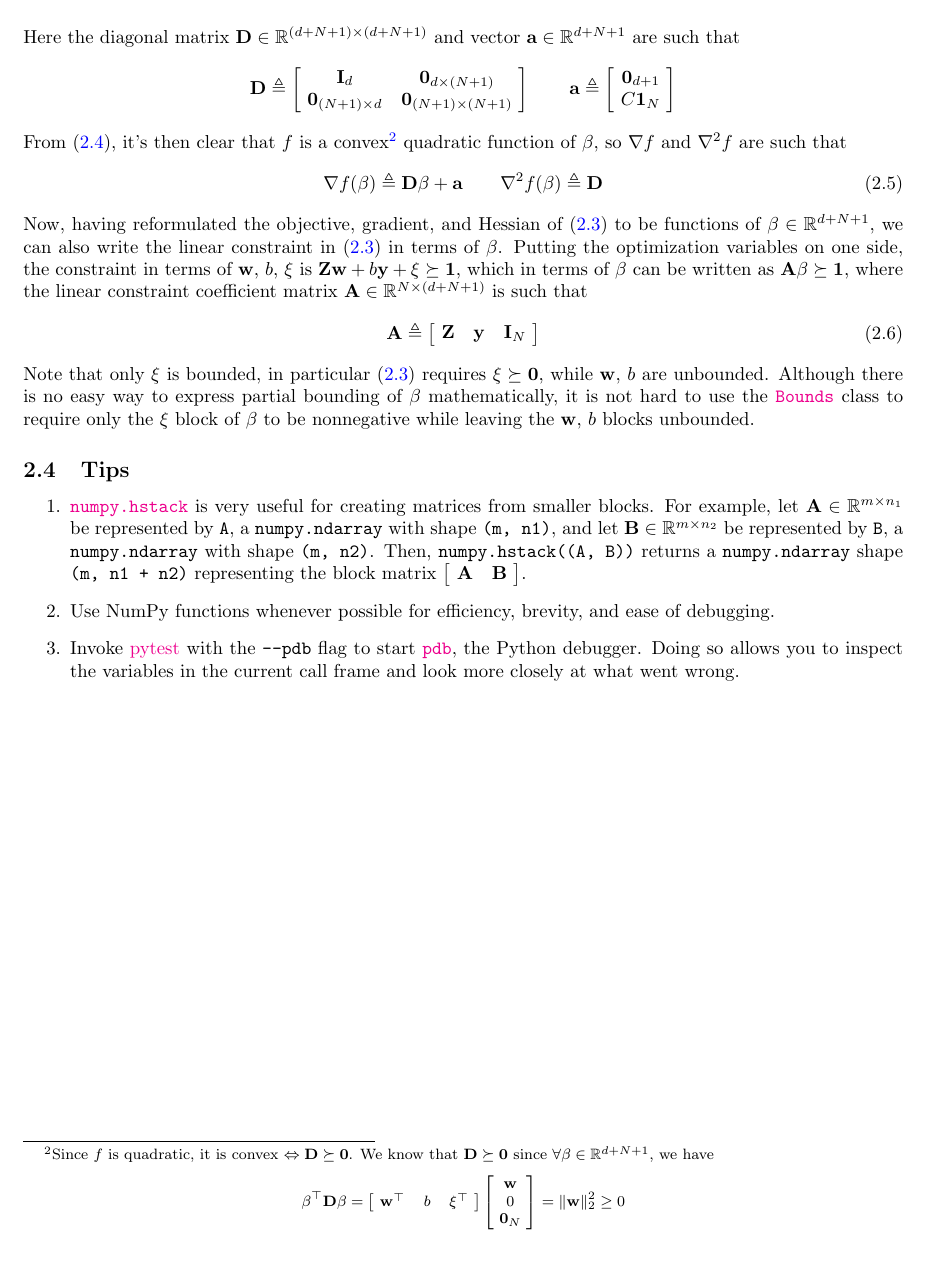
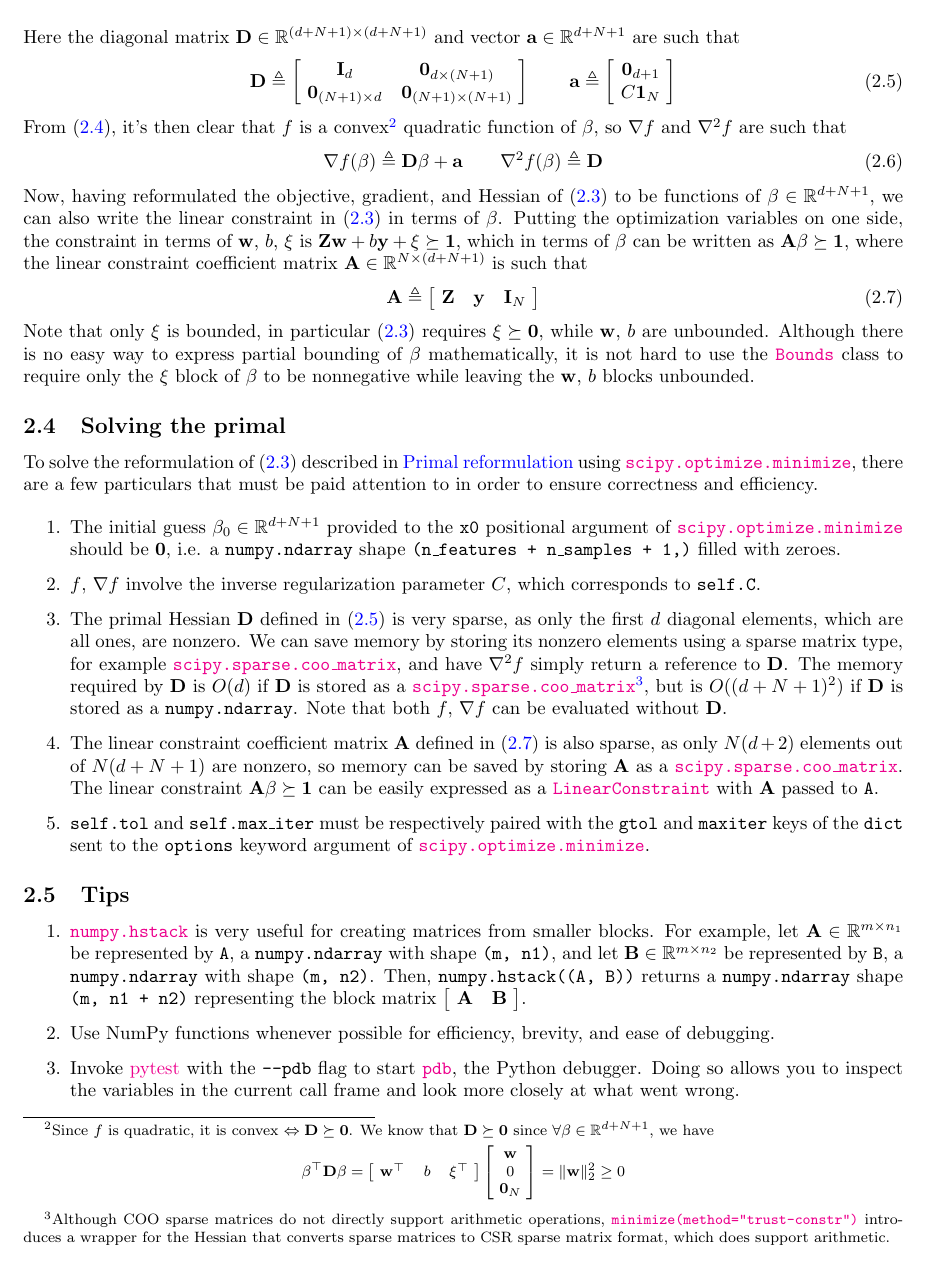
Before and after one commit to phetdam/bac-advanced-ml, a LaTeX problem sheet (lessons/lecture_08/exercise_08.tex): part of page 3 of 3, cut so that both start at the same text. Compiled offline with pdfLaTeX.

Commit message:
exercise_08.tex: add section on particulars for solving the primal problem + tested the minimize code example

```diff
--- a/lessons/lecture_08/exercise_08.tex
+++ b/lessons/lecture_08/exercise_08.tex
@@ -244,14 +244,14 @@ function of $ \beta $, we have that $ \forall \beta \in
 Here the diagonal matrix $ \mathbf{D} \in \mathbb{R}^{(d + N + 1) \times
 (d + N + 1)} $ and vector $ \mathbf{a} \in \mathbb{R}^{d + N + 1} $ are such
 that
-\begin{equation*} %\label{eq:hessian_and_linear}
+\begin{equation} \label{eq:primal_hess_and_lin_joint}
     \mathbf{D} \triangleq \begin{bmatrix}
         \ \mathbf{I}_d & \mathbf{0}_{d \times (N + 1)} \ \\
         \ \mathbf{0}_{(N + 1) \times d} & \mathbf{0}_{(N + 1) \times (N + 1)} \
     \end{bmatrix} \quad\quad \mathbf{a} \triangleq \begin{bmatrix}
         \ \mathbf{0}_{d + 1} \ \\ \ C\mathbf{1}_N \
     \end{bmatrix}
-\end{equation*}
+\end{equation}
 
 From (\ref{eq:primal_obj_joint}), it's then clear that $ f $ is a
 convex\footnote{
@@ -294,11 +294,54 @@ mathematically, it is not hard to use the \Bounds{} class to require only the
 $ \xi $ block of $ \beta $ to be nonnegative while leaving the $ \mathbf{w} $,
 $ b $ blocks unbounded.
 
-%Furthermore, since $ \mathbf{D} $ is very sparse, we can save memory by
-%storing its nonzero elements using a sparse matrix type, for example
-%\coomatrix.
+\subsection{Solving the primal}
 
-%\subsection{Solving the primal}
+To solve the reformulation of (\ref{eq:primal_svc_opt}) described in
+\nameref{sec:primal_reform} using \minimize, there are a few particulars that
+must be paid attention to in order to ensure correctness and efficiency.
+
+\medskip
+
+\begin{enumerate}
+    \item
+    The initial guess $ \beta_0 \in \mathbb{R}^{d + N + 1} $ provided to the
+    \texttt{x0} positional argument of \minimize{} should be $ \mathbf{0} $,
+    i.e. a \texttt{numpy.ndarray} shape
+    \texttt{(n\_features + n\_samples + 1,)} filled with zeroes.
+
+    \item
+    $ f $, $ \nabla f $ involve the inverse regularization parameter $ C $,
+    which corresponds to \texttt{self.C}.
+
+    \item
+    The primal Hessian $ \mathbf{D} $ defined in
+    (\ref{eq:primal_hess_and_lin_joint}) is very sparse, as only the first
+    $ d $ diagonal elements, which are all ones, are nonzero. We can save
+    memory by storing its nonzero elements using a sparse matrix type, for
+    example \coomatrix, and have $ \nabla^2 f $ simply return a reference to
+    $ \mathbf{D} $. The memory required by $ \mathbf{D} $ is $ O(d) $ if
+    $ \mathbf{D} $ is stored as a \coomatrix\footnote{
+        Although COO sparse matrices do not directly support arithmetic
+        operations, \minimizetrustconstr{} introduces a wrapper for the
+        Hessian that converts sparse matrices to CSR sparse matrix format,
+        which does support arithmetic.
+    }, but is $ O((d + N + 1)^2) $ if $ \mathbf{D} $ is stored as a
+    \texttt{numpy.ndarray}. Note that both $ f $, $ \nabla f $ can be
+    evaluated without $ \mathbf{D} $.
+
+    \item
+    The linear constraint coefficient matrix $ \mathbf{A} $ defined in
+    (\ref{eq:primal_cons_mat_joint}) is also sparse, as only $ N(d + 2) $
+    elements out of $ N(d + N + 1) $ are nonzero, so memory can be saved by
+    storing $ \mathbf{A} $ as a \coomatrix. The linear constraint
+    $ \mathbf{A}\beta \succeq \mathbf{1} $ can be easily expressed as a
+    \LinearConstraint{} with $ \mathbf{A} $ passed to \texttt{A}.
+
+    \item
+    \texttt{self.tol} and \texttt{self.max\_iter} must be respectively paired
+    with the \texttt{gtol} and \texttt{maxiter} keys of the \texttt{dict} sent
+    to the \texttt{options} keyword argument of \minimize.
+\end{enumerate}
 
 %\subsection{Solving the dual}
 
```
Also changed, not shown: lessons/lecture_08/exercise_08.tex (2 more changed lines).
